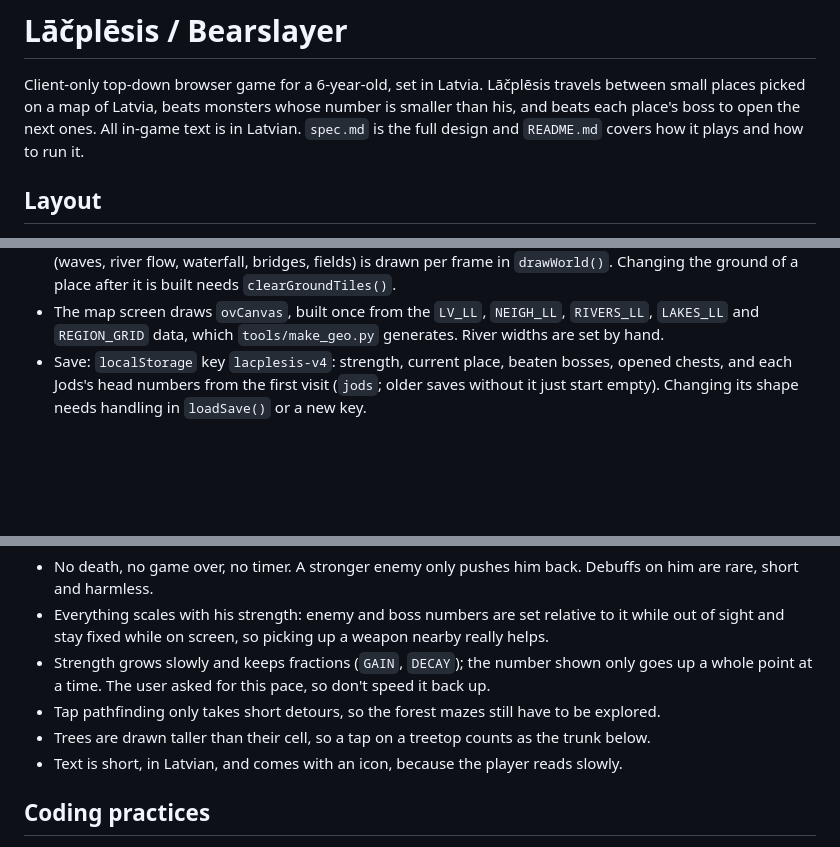
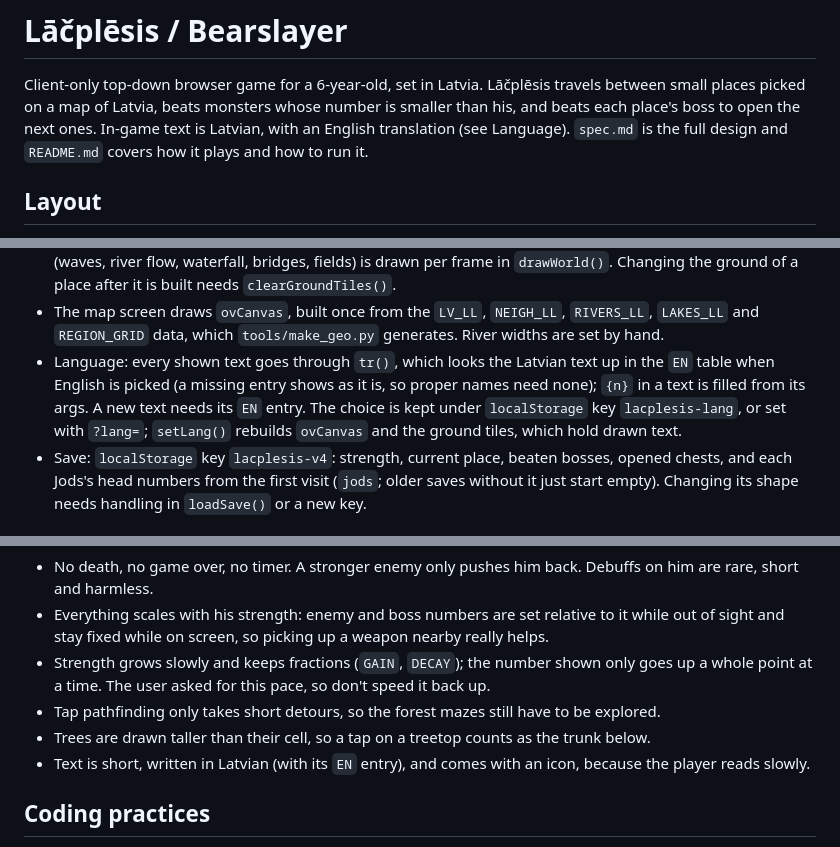
Before and after one commit to atiselsts/bearslayer, a Markdown page: CLAUDE.md, 3 parts joined by grey strips. Rendered like a GitHub page; blank space fills up the shorter version.

```diff
--- a/CLAUDE.md
+++ b/CLAUDE.md
@@ -2,8 +2,8 @@
 
 Client-only top-down browser game for a 6-year-old, set in Latvia. Lāčplēsis travels between small
 places picked on a map of Latvia, beats monsters whose number is smaller than his, and beats each
-place's boss to open the next ones. All in-game text is in Latvian. `spec.md` is the full design and
-`README.md` covers how it plays and how to run it.
+place's boss to open the next ones. In-game text is Latvian, with an English translation (see
+Language). `spec.md` is the full design and `README.md` covers how it plays and how to run it.
 
 ## Layout
 
@@ -46,6 +46,11 @@ bosses, terrain or movement, run:
   `drawWorld()`. Changing the ground of a place after it is built needs `clearGroundTiles()`.
 - The map screen draws `ovCanvas`, built once from the `LV_LL`, `NEIGH_LL`, `RIVERS_LL`, `LAKES_LL`
   and `REGION_GRID` data, which `tools/make_geo.py` generates. River widths are set by hand.
+- Language: every shown text goes through `tr()`, which looks the Latvian text up in the `EN`
+  table when English is picked (a missing entry shows as it is, so proper names need none); `{n}`
+  in a text is filled from its args. A new text needs its `EN` entry. The choice is kept under
+  `localStorage` key `lacplesis-lang`, or set with `?lang=`; `setLang()` rebuilds `ovCanvas` and
+  the ground tiles, which hold drawn text.
 - Save: `localStorage` key `lacplesis-v4`: strength, current place, beaten bosses, opened chests, and
   each Jods's head numbers from the first visit (`jods`; older saves without it just start empty).
   Changing its shape needs handling in `loadSave()` or a new key.
@@ -60,7 +65,8 @@ bosses, terrain or movement, run:
   point at a time. The user asked for this pace, so don't speed it back up.
 - Tap pathfinding only takes short detours, so the forest mazes still have to be explored.
 - Trees are drawn taller than their cell, so a tap on a treetop counts as the trunk below.
-- Text is short, in Latvian, and comes with an icon, because the player reads slowly.
+- Text is short, written in Latvian (with its `EN` entry), and comes with an icon, because the
+  player reads slowly.
 
 ## Coding practices
 
```
Also changed, not shown: README.md (+10 -1 lines), spec.md (+1 -1 lines), docs/screenshot-map.png (added), docs/screenshot-place.png (added), 1 other file.
